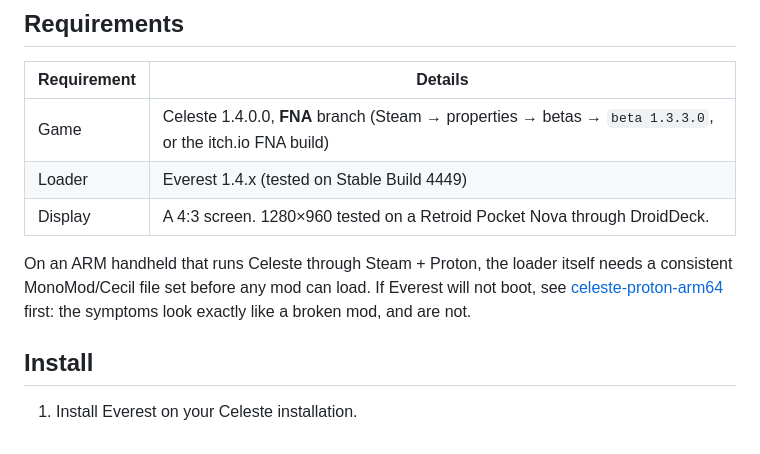
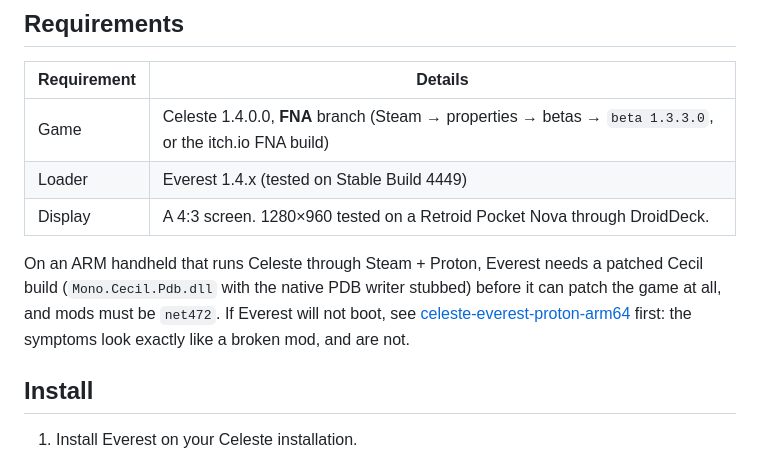
Before and after one commit to jevonlipsey/celeste-43aspect, a Markdown page: README.md, the part around the change. GitHub-like rendering.

```diff
--- a/README.md
+++ b/README.md
@@ -20,7 +20,7 @@ CelesteFit is an [Everest](https://everestapi.github.io/) mod that expands Celes
 | Loader      | Everest 1.4.x (tested on Stable Build 4449)                                                             |
 | Display     | A 4:3 screen. 1280×960 tested on a Retroid Pocket Nova through DroidDeck.                               |
 
-On an ARM handheld that runs Celeste through Steam + Proton, the loader itself needs a consistent MonoMod/Cecil file set before any mod can load. If Everest will not boot, see [celeste-proton-arm64](https://github.com/jevonlipsey/celeste-proton-arm64) first: the symptoms look exactly like a broken mod, and are not.
+On an ARM handheld that runs Celeste through Steam + Proton, Everest needs a patched Cecil build (`Mono.Cecil.Pdb.dll` with the native PDB writer stubbed) before it can patch the game at all, and mods must be `net472`. If Everest will not boot, see [celeste-everest-proton-arm64](https://github.com/jevonlipsey/celeste-everest-proton-arm64) first: the symptoms look exactly like a broken mod, and are not.
 
 ## Install
 
```
Also changed, not shown: docs/HANDHELD-NOTES.md (+10 -21 lines).
